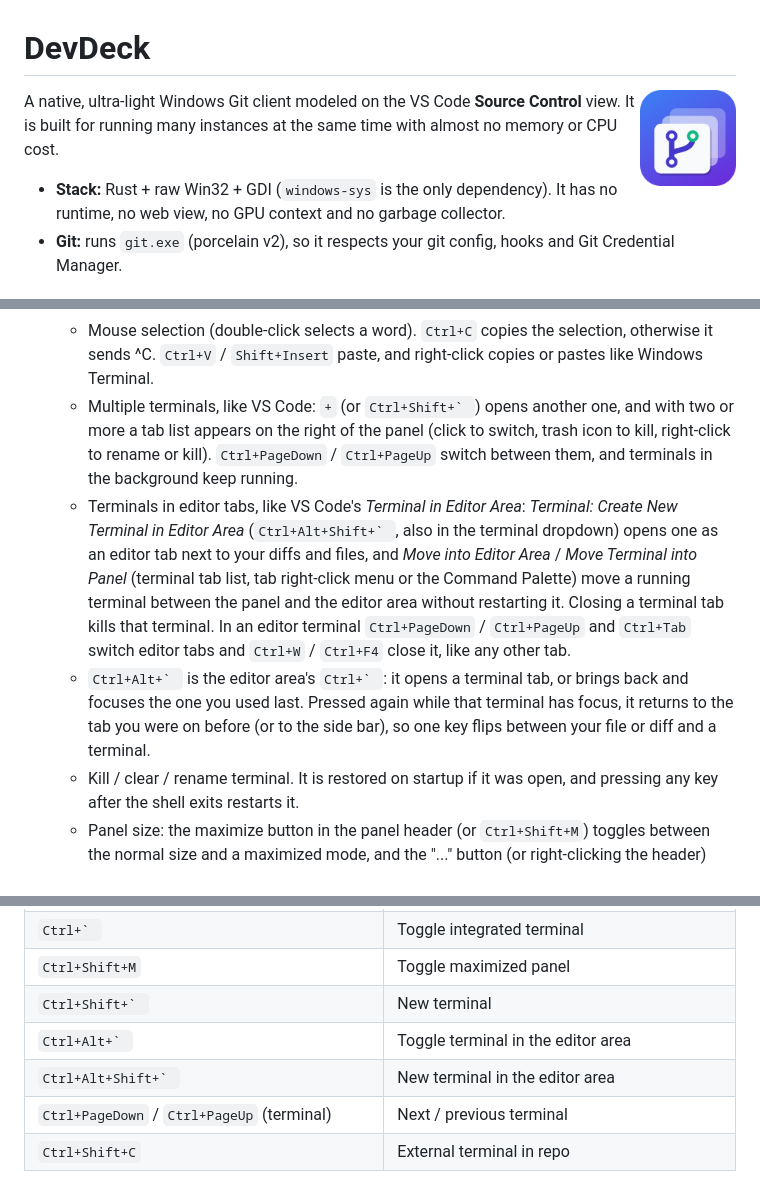
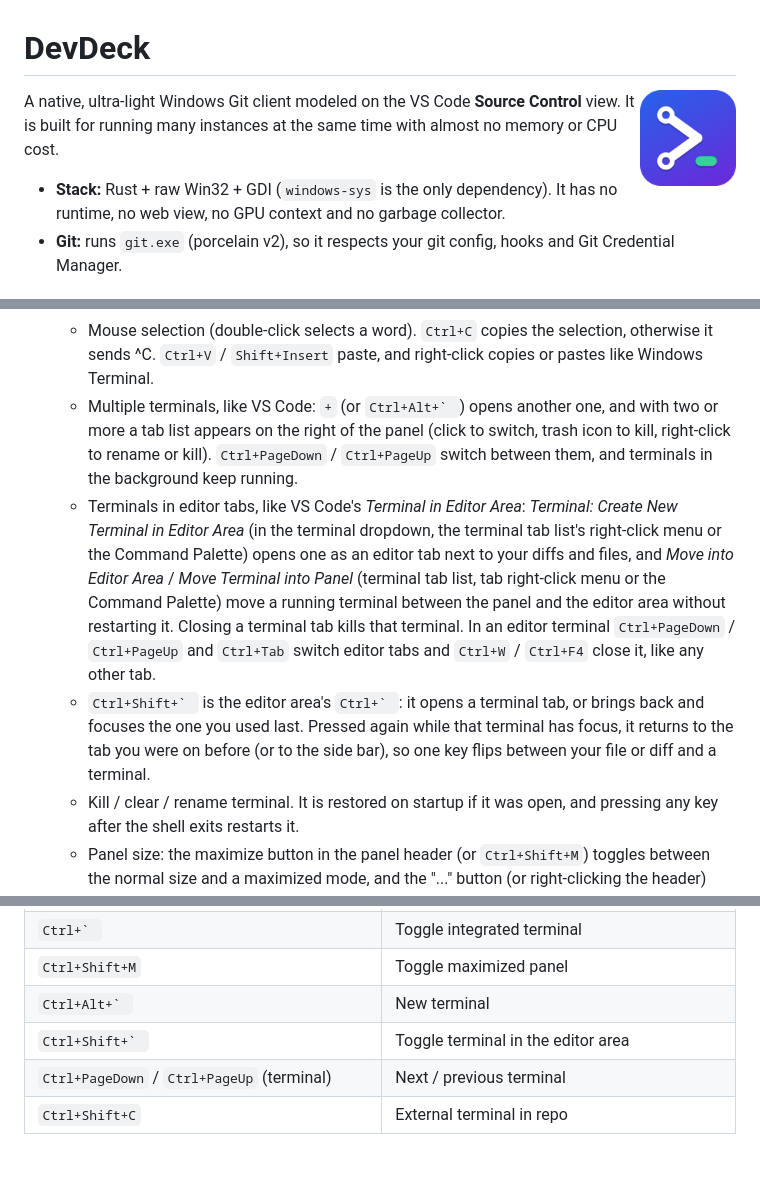
Before and after one commit to bitfoundation/bitlabs, a Markdown page: DevDeck/README.md, 3 parts joined by grey strips. Rendered like a GitHub page; pictures changed too: DevDeck/assets/devdeck.png; blank space fills up the shorter version.

Commit message:
improve shortkeys, tooltips, icon, tab management - version 0.9.0

```diff
--- a/DevDeck/README.md
+++ b/DevDeck/README.md
@@ -86,9 +86,9 @@ the startup crash (`DrawTextW` reading past non NUL-terminated strings) was foun
   - Profiles are detected automatically: PowerShell 7, Windows PowerShell, Command Prompt, Git Bash and WSL. Pick one from the dropdown or with *Terminal: Select Default Profile*.
   - Starts in the repository folder, with 3,000 lines of scrollback (wheel or Shift+PgUp/PgDn).
   - Mouse selection (double-click selects a word). `Ctrl+C` copies the selection, otherwise it sends ^C. `Ctrl+V` / `Shift+Insert` paste, and right-click copies or pastes like Windows Terminal.
-  - Multiple terminals, like VS Code: `+` (or ``Ctrl+Shift+` ``) opens another one, and with two or more a tab list appears on the right of the panel (click to switch, trash icon to kill, right-click to rename or kill). `Ctrl+PageDown` / `Ctrl+PageUp` switch between them, and terminals in the background keep running.
-  - Terminals in editor tabs, like VS Code's *Terminal in Editor Area*: *Terminal: Create New Terminal in Editor Area* (``Ctrl+Alt+Shift+` ``, also in the terminal dropdown) opens one as an editor tab next to your diffs and files, and *Move into Editor Area* / *Move Terminal into Panel* (terminal tab list, tab right-click menu or the Command Palette) move a running terminal between the panel and the editor area without restarting it. Closing a terminal tab kills that terminal. In an editor terminal `Ctrl+PageDown` / `Ctrl+PageUp` and `Ctrl+Tab` switch editor tabs and `Ctrl+W` / `Ctrl+F4` close it, like any other tab.
-  - ``Ctrl+Alt+` `` is the editor area's ``Ctrl+` ``: it opens a terminal tab, or brings back and focuses the one you used last. Pressed again while that terminal has focus, it returns to the tab you were on before (or to the side bar), so one key flips between your file or diff and a terminal.
+  - Multiple terminals, like VS Code: `+` (or ``Ctrl+Alt+` ``) opens another one, and with two or more a tab list appears on the right of the panel (click to switch, trash icon to kill, right-click to rename or kill). `Ctrl+PageDown` / `Ctrl+PageUp` switch between them, and terminals in the background keep running.
+  - Terminals in editor tabs, like VS Code's *Terminal in Editor Area*: *Terminal: Create New Terminal in Editor Area* (in the terminal dropdown, the terminal tab list's right-click menu or the Command Palette) opens one as an editor tab next to your diffs and files, and *Move into Editor Area* / *Move Terminal into Panel* (terminal tab list, tab right-click menu or the Command Palette) move a running terminal between the panel and the editor area without restarting it. Closing a terminal tab kills that terminal. In an editor terminal `Ctrl+PageDown` / `Ctrl+PageUp` and `Ctrl+Tab` switch editor tabs and `Ctrl+W` / `Ctrl+F4` close it, like any other tab.
+  - ``Ctrl+Shift+` `` is the editor area's ``Ctrl+` ``: it opens a terminal tab, or brings back and focuses the one you used last. Pressed again while that terminal has focus, it returns to the tab you were on before (or to the side bar), so one key flips between your file or diff and a terminal.
   - Kill / clear / rename terminal. It is restored on startup if it was open, and pressing any key after the shell exits restarts it.
   - Panel size: the maximize button in the panel header (or `Ctrl+Shift+M`) toggles between the normal size and a maximized mode, and the "..." button (or right-clicking the header) picks the mode: Normal, Full Width (spans under the side bar too), Full Height (fills the main area) or Full Screen (covers everything but the status bar). The last maximized mode is remembered.
   - Started lazily: no shell process exists until you open the terminal. With it open and idle the app still uses 0 ms CPU and about 2.7 MB of private memory; the shell's own memory is separate (cmd ~6 MB, bash ~8 MB, Windows PowerShell ~80 MB).
@@ -131,9 +131,8 @@ the startup crash (`DrawTextW` reading past non NUL-terminated strings) was foun
 | `Ctrl+J` | Toggle Output |
 | ``Ctrl+` `` | Toggle integrated terminal |
 | `Ctrl+Shift+M` | Toggle maximized panel |
-| ``Ctrl+Shift+` `` | New terminal |
-| ``Ctrl+Alt+` `` | Toggle terminal in the editor area |
-| ``Ctrl+Alt+Shift+` `` | New terminal in the editor area |
+| ``Ctrl+Alt+` `` | New terminal |
+| ``Ctrl+Shift+` `` | Toggle terminal in the editor area |
 | `Ctrl+PageDown` / `Ctrl+PageUp` (terminal) | Next / previous terminal |
 | `Ctrl+Shift+C` | External terminal in repo |
 
```
Also changed, not shown: other parts of DevDeck/README.md (+2 -2 lines), DevDeck/devdeck-win-64/README.md (+7 -8 lines), 14 other files.
